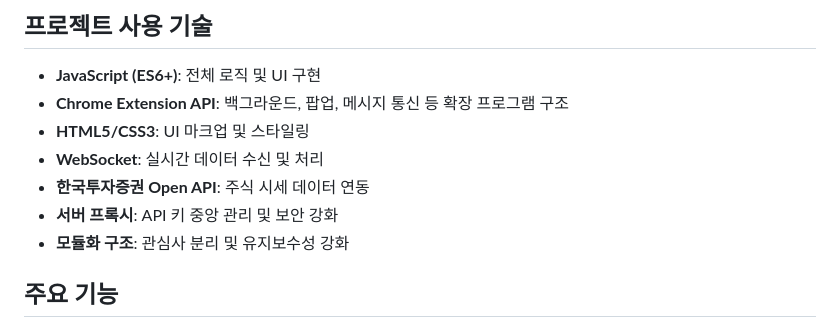
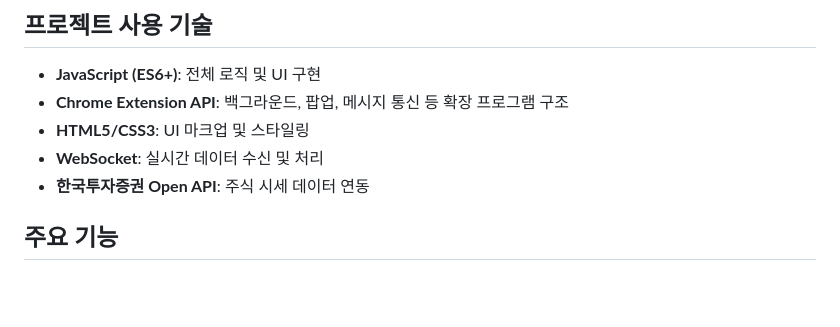
Before and after one commit to parkjaehak/StockPlus, a Markdown page: README.md, the part around the change. Rendered like a GitHub page; blank space fills up the shorter version.

```diff
--- a/README.md
+++ b/README.md
@@ -20,8 +20,7 @@
 - **HTML5/CSS3**: UI 마크업 및 스타일링
 - **WebSocket**: 실시간 데이터 수신 및 처리
 - **한국투자증권 Open API**: 주식 시세 데이터 연동
-- **서버 프록시**: API 키 중앙 관리 및 보안 강화
-- **모듈화 구조**: 관심사 분리 및 유지보수성 강화
+
 
 ## 주요 기능
 
```
